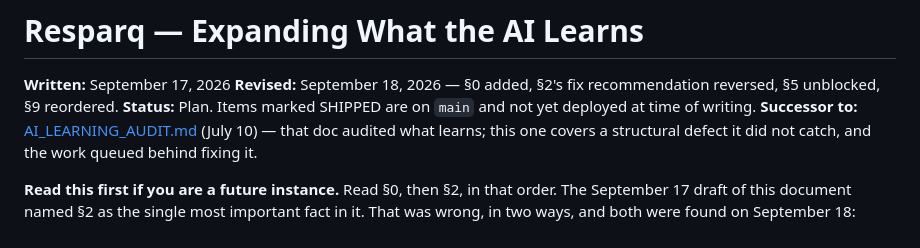
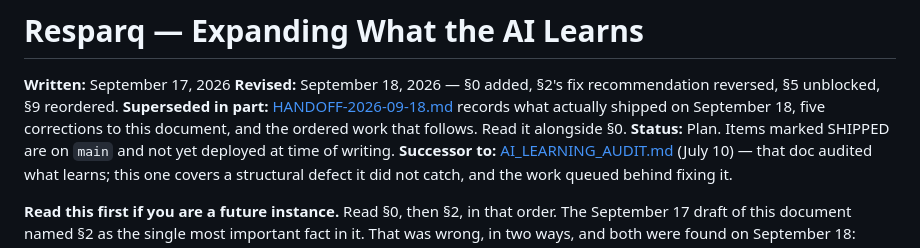
Before and after one commit to tjmajewski/exit-intent-offer-v2, a Markdown page: LEARNING_EXPANSION_PLAN.md, the part around the change. GitHub-like rendering.

```diff
--- a/LEARNING_EXPANSION_PLAN.md
+++ b/LEARNING_EXPANSION_PLAN.md
@@ -2,6 +2,7 @@
 
 **Written:** September 17, 2026
 **Revised:** September 18, 2026 — §0 added, §2's fix recommendation reversed, §5 unblocked, §9 reordered.
+**Superseded in part:** [HANDOFF-2026-09-18.md](./HANDOFF-2026-09-18.md) records what actually shipped on September 18, five corrections to this document, and the ordered work that follows. Read it alongside §0.
 **Status:** Plan. Items marked SHIPPED are on `main` and not yet deployed at time of writing.
 **Successor to:** [AI_LEARNING_AUDIT.md](./AI_LEARNING_AUDIT.md) (July 10) — that doc audited what learns; this one covers a structural defect it did not catch, and the work queued behind fixing it.
 
```
Also changed, not shown: HANDOFF-2026-09-18.md (added, +203 -0 lines).
